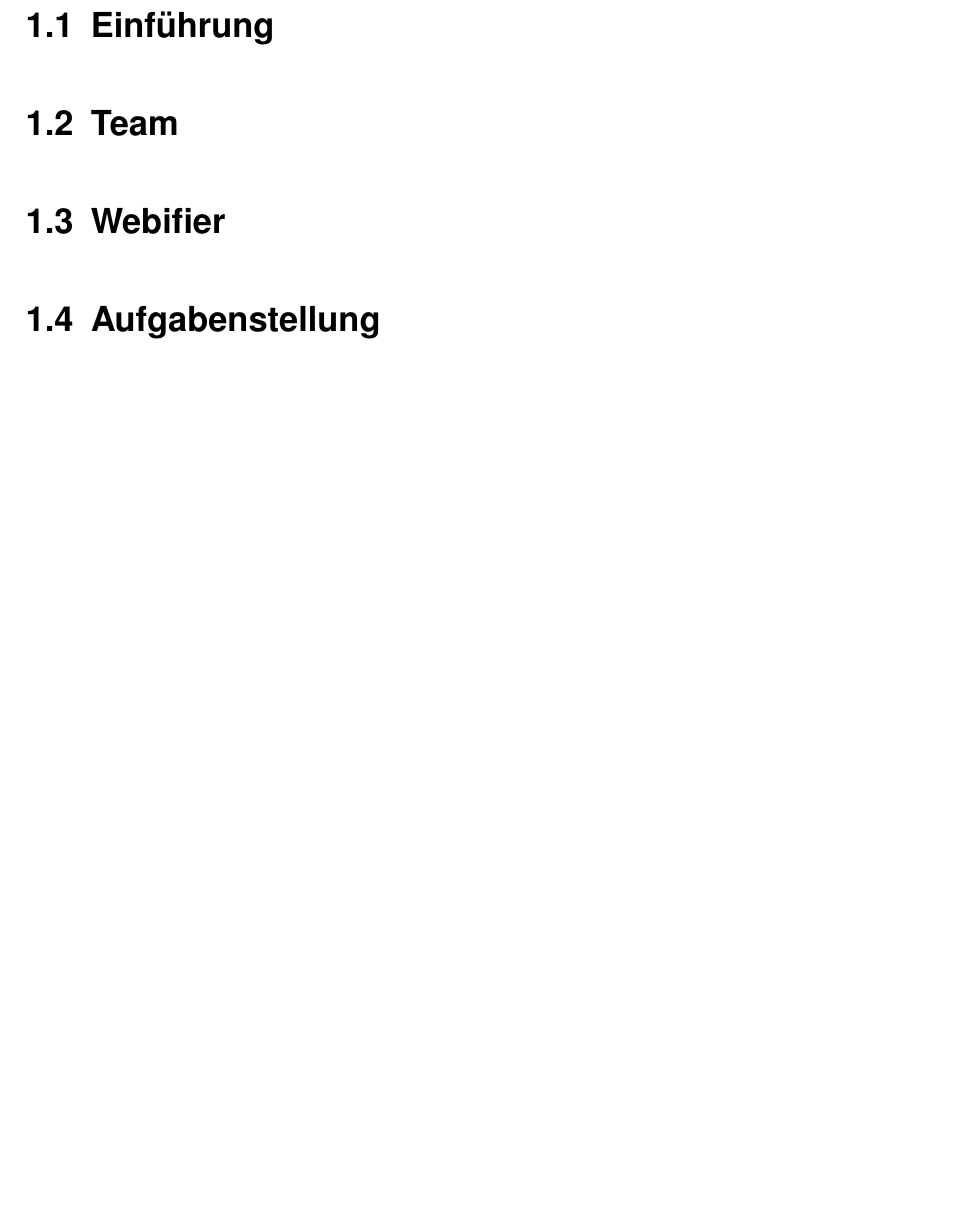
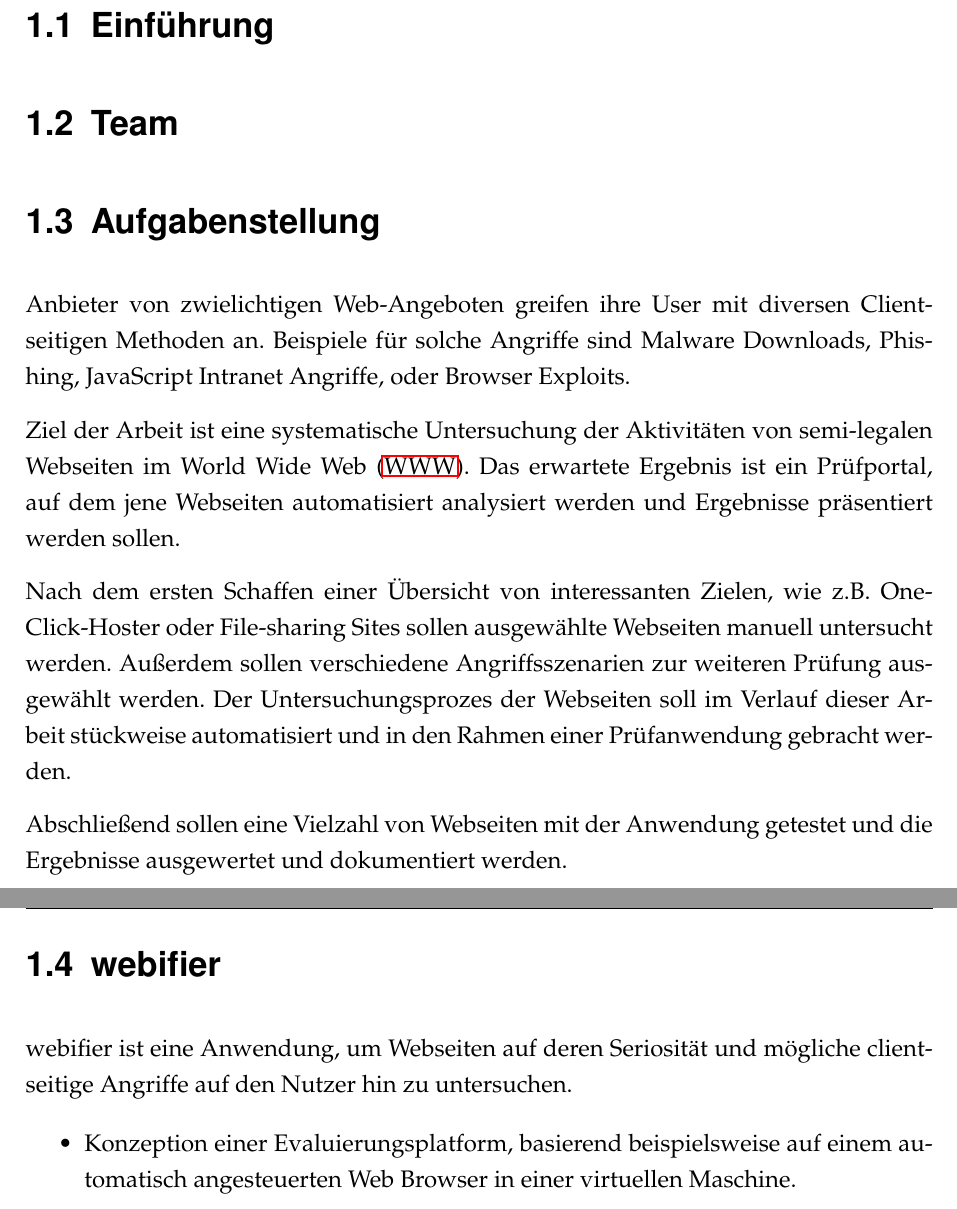
Before and after one commit to SecuritySquad/Studienarbeit, a LaTeX document (Studienarbeit.tex, which reads chapter/Einleitung.tex): part of page 10 of 15 before the commit and two parts of pages 10 and 11 of 16 after it, the two joined at a grey line, cut so that both start at the same text, the shorter picture padded with empty space. Compiled offline with pdfLaTeX; an older LaTeX class or package is replaced by its successor.

Commit message:
Aufgabenstellung hinzugefügt

```diff
--- a/chapter/Einleitung.tex
+++ b/chapter/Einleitung.tex
@@ -4,6 +4,18 @@
 
 \section{Team}
 
-\section{Webifier}
+\section{Aufgabenstellung}
+Anbieter von zwielichtigen Web-Angeboten greifen ihre User mit diversen Client-seitigen Methoden an. Beispiele für solche Angriffe sind Malware Downloads, Phishing, JavaScript Intranet Angriffe, oder Browser Exploits.
 
-\section{Aufgabenstellung}
+Ziel der Arbeit ist eine systematische Untersuchung der Aktivitäten von semi-legalen Webseiten im \ac{WWW}. Das erwartete Ergebnis ist ein Prüfportal, auf dem jene Webseiten automatisiert analysiert werden und Ergebnisse präsentiert werden sollen.
+
+Nach dem ersten Schaffen einer Übersicht von interessanten Zielen, wie z.B. One-Click-Hoster oder File-sharing Sites sollen ausgewählte Webseiten manuell untersucht werden. Außerdem sollen verschiedene Angriffsszenarien zur weiteren Prüfung ausgewählt werden. Der Untersuchungsprozes der Webseiten soll im Verlauf dieser Arbeit stückweise automatisiert und in den Rahmen einer Prüfanwendung gebracht werden.
+
+Abschließend sollen eine Vielzahl von Webseiten mit der Anwendung getestet und die Ergebnisse ausgewertet und dokumentiert werden.
+
+\section{webifier}
+webifier ist eine Anwendung, um Webseiten auf deren Seriosität und mögliche clientseitige Angriffe auf den Nutzer hin zu untersuchen.
+
+\begin{itemize}
+  \item Konzeption einer Evaluierungsplatform, basierend beispielsweise auf einem automatisch angesteuerten Web Browser in einer virtuellen Maschine.
+\end{itemize}
```
Also changed, not shown: abkuerzungsverzeichnis.tex (+1 -5 lines), Studienarbeit.pdf (added), 1 other file.
